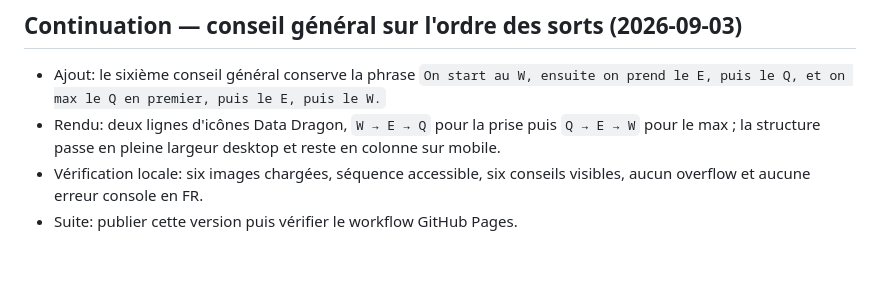
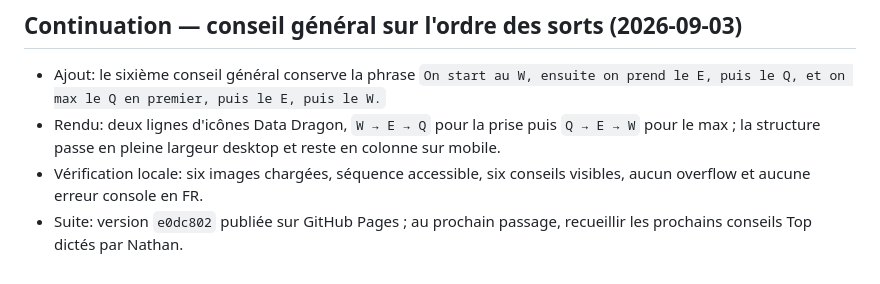
Before and after one commit to Gynlol/gynlol.github.io, a Markdown page: HANDOFF.md, the part around the change. Rendered like a GitHub page.

Commit message:
docs: finalize site handoff

```diff
--- a/HANDOFF.md
+++ b/HANDOFF.md
@@ -31,4 +31,5 @@
   reste en colonne sur mobile.
 - Vérification locale: six images chargées, séquence accessible, six conseils
   visibles, aucun overflow et aucune erreur console en FR.
-- Suite: publier cette version puis vérifier le workflow GitHub Pages.
+- Suite: version `e0dc802` publiée sur GitHub Pages ; au prochain passage,
+  recueillir les prochains conseils Top dictés par Nathan.
```
